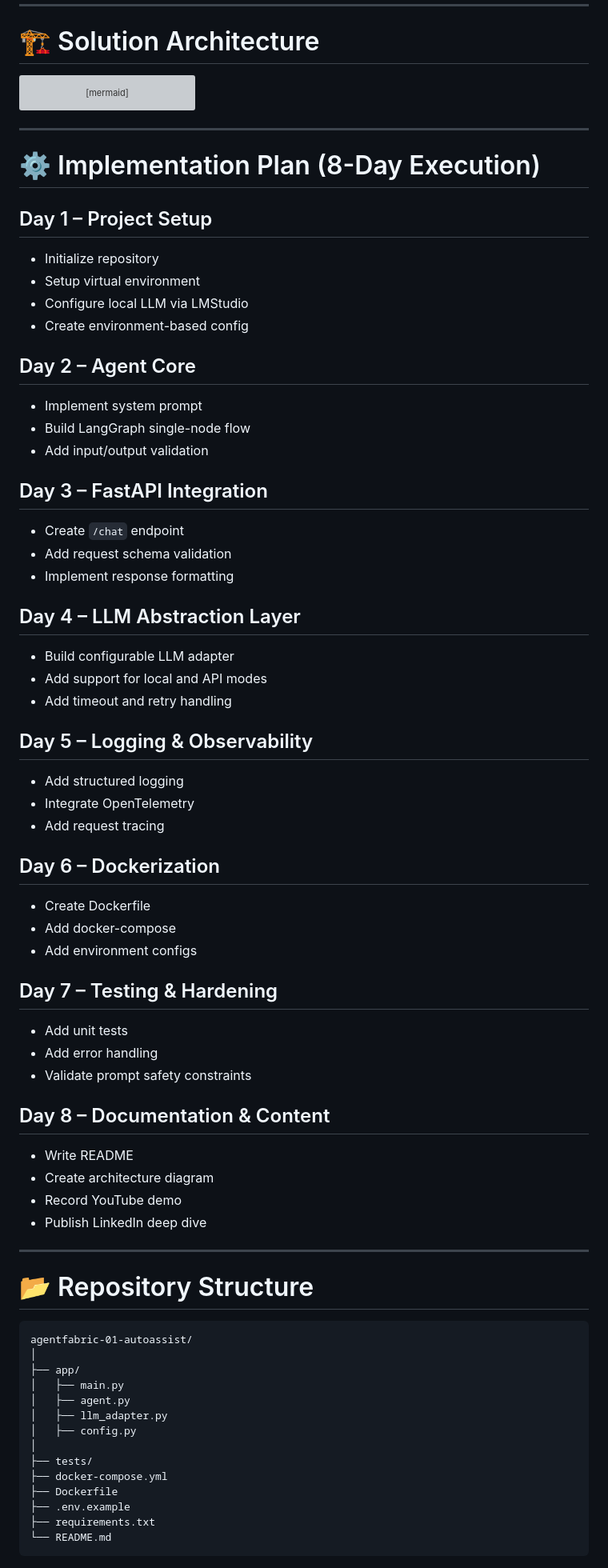
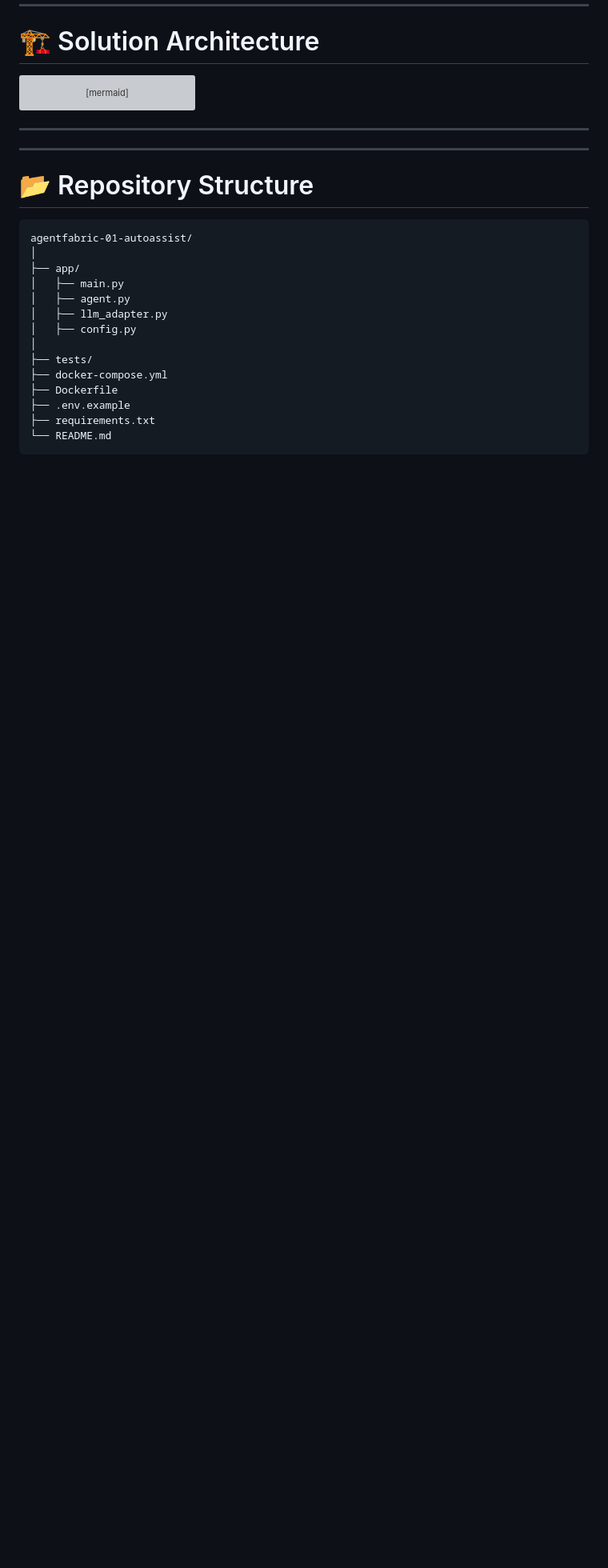
Before and after one commit to babuvenky76/AgentFabric_AutoAssist, a Markdown page: README.md, the part around the change. Shown at 80% size. GitHub-like rendering; blank space fills up the shorter version; grey boxes are pictures that could not be loaded.

Commit message:
Remove implementation plan from README
Removed the detailed implementation plan section from the README.

```diff
--- a/README.md
+++ b/README.md
@@ -72,49 +72,6 @@ flowchart TD
 
 ---
 
-# ⚙️ Implementation Plan (8-Day Execution)
-
-## Day 1 – Project Setup
-- Initialize repository
-- Setup virtual environment
-- Configure local LLM via LMStudio
-- Create environment-based config
-
-## Day 2 – Agent Core
-- Implement system prompt
-- Build LangGraph single-node flow
-- Add input/output validation
-
-## Day 3 – FastAPI Integration
-- Create `/chat` endpoint
-- Add request schema validation
-- Implement response formatting
-
-## Day 4 – LLM Abstraction Layer
-- Build configurable LLM adapter
-- Add support for local and API modes
-- Add timeout and retry handling
-
-## Day 5 – Logging & Observability
-- Add structured logging
-- Integrate OpenTelemetry
-- Add request tracing
-
-## Day 6 – Dockerization
-- Create Dockerfile
-- Add docker-compose
-- Add environment configs
-
-## Day 7 – Testing & Hardening
-- Add unit tests
-- Add error handling
-- Validate prompt safety constraints
-
-## Day 8 – Documentation & Content
-- Write README
-- Create architecture diagram
-- Record YouTube demo
-- Publish LinkedIn deep dive
 
 ---
 
```
